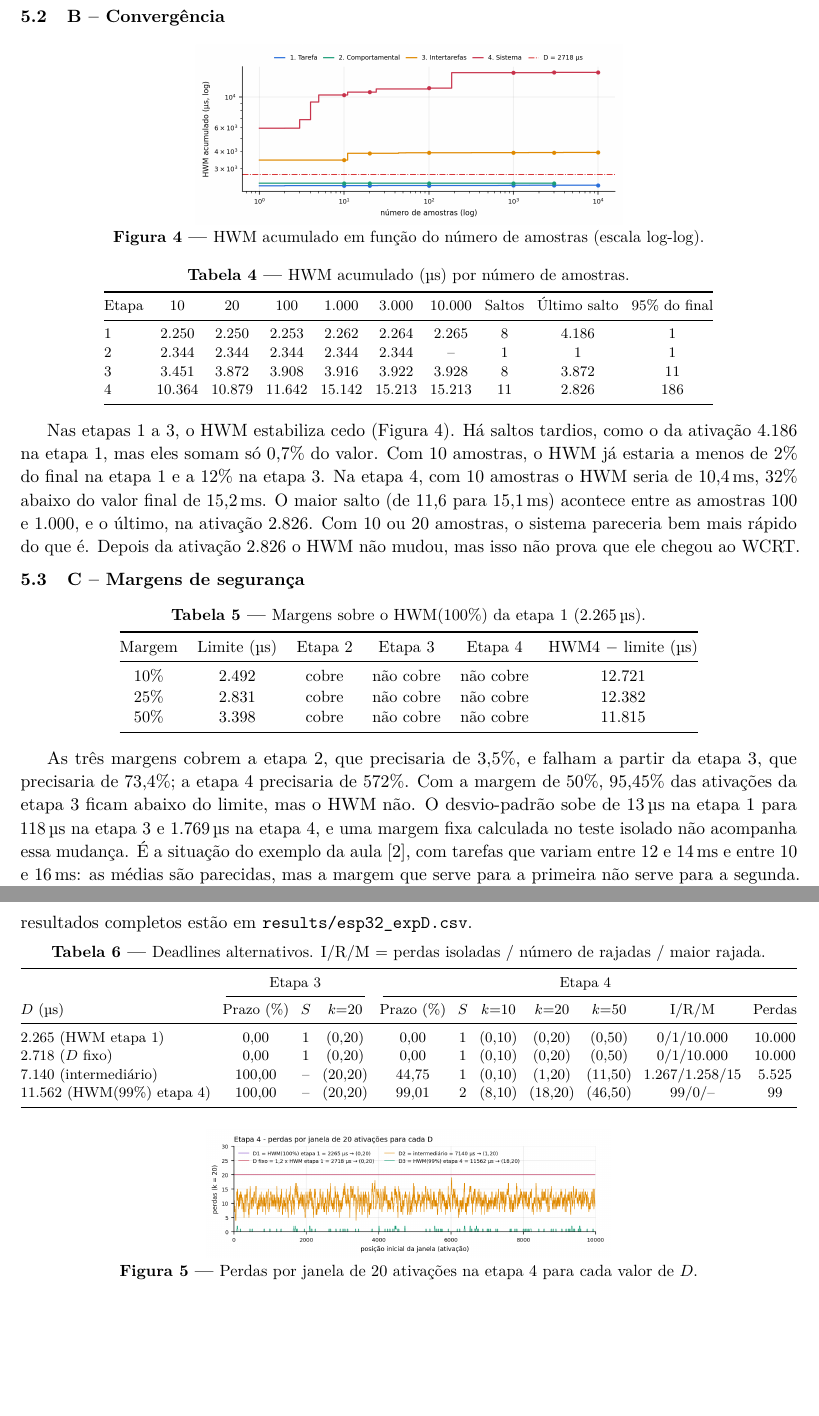
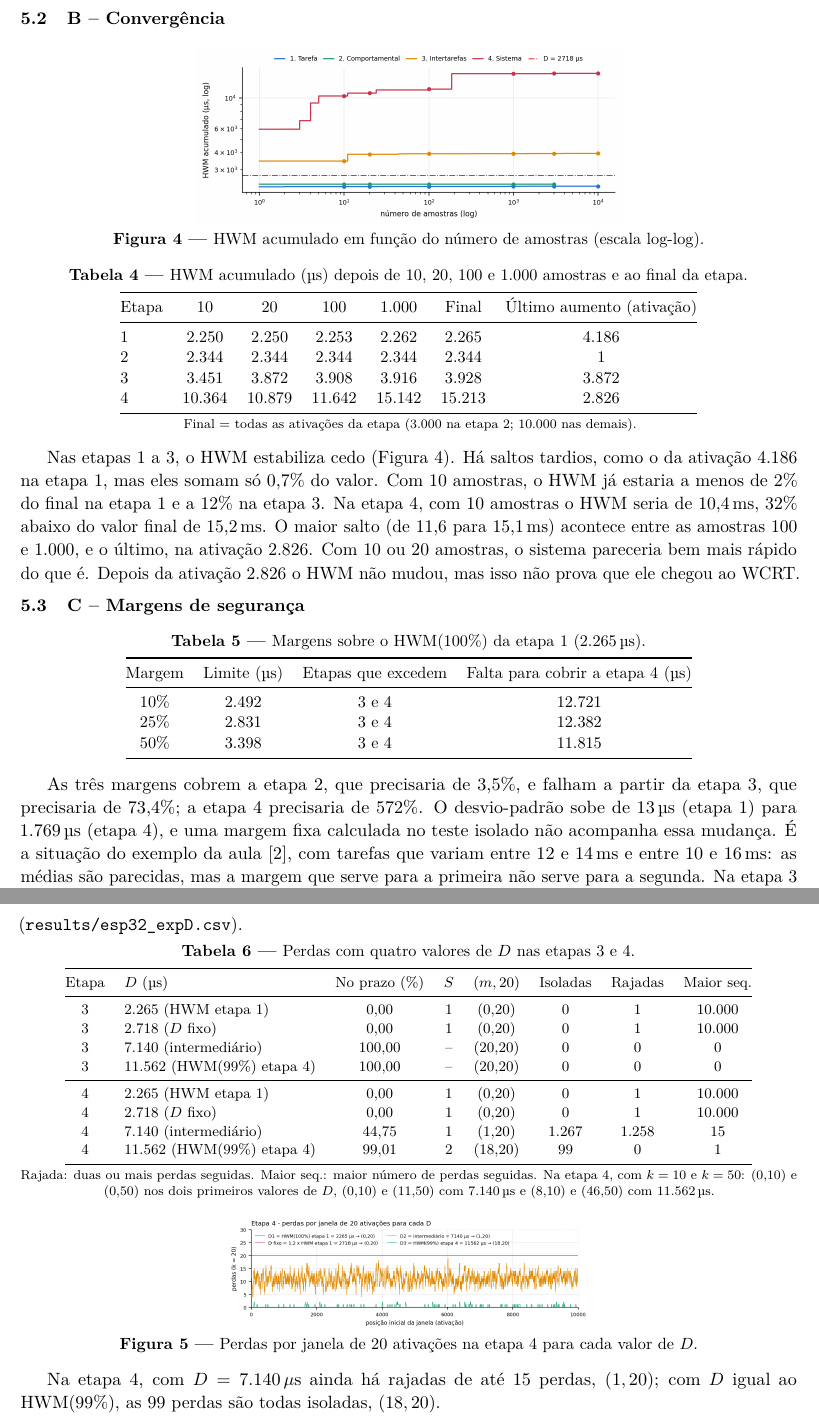
Before and after one commit to dibourguignon/str-m3-pior-caso, a LaTeX document (overleaf/main.tex): two parts of pages 6 and 7 of 8, joined at a grey line, cut so that both start at the same text, the shorter picture padded with empty space. Compiled offline with pdfLaTeX.

Commit message:
Relatório: tabelas dos experimentos B, C e D simplificadas

```diff
--- a/overleaf/main.tex
+++ b/overleaf/main.tex
@@ -363,20 +363,23 @@ que cobrir 100\% dos caminhos não garante encontrar o WCRT.
 
 \begin{table}[H]
 \centering
-\caption{HWM acumulado (\textmu s) por número de amostras.}
+\caption{HWM acumulado (\textmu s) depois de 10, 20, 100 e 1.000 amostras e
+ao final da etapa.}
 \label{tab:conv}
-\footnotesize
-\setlength{\tabcolsep}{4pt}
-\begin{tabular}{@{}lccccccccc@{}}
+\small
+\begin{tabular}{@{}lcccccc@{}}
 \toprule
-Etapa & 10 & 20 & 100 & 1.000 & 3.000 & 10.000 & Saltos & Último salto & 95\% do final \\
+Etapa & 10 & 20 & 100 & 1.000 & Final & Último aumento (ativação) \\
 \midrule
-1 & 2.250  & 2.250  & 2.253  & 2.262  & 2.264  & 2.265  & 8  & 4.186 & 1 \\
-2 & 2.344  & 2.344  & 2.344  & 2.344  & 2.344  & --     & 1  & 1     & 1 \\
-3 & 3.451  & 3.872  & 3.908  & 3.916  & 3.922  & 3.928  & 8  & 3.872 & 11 \\
-4 & 10.364 & 10.879 & 11.642 & 15.142 & 15.213 & 15.213 & 11 & 2.826 & 186 \\
+1 & 2.250  & 2.250  & 2.253  & 2.262  & 2.265  & 4.186 \\
+2 & 2.344  & 2.344  & 2.344  & 2.344  & 2.344  & 1 \\
+3 & 3.451  & 3.872  & 3.908  & 3.916  & 3.928  & 3.872 \\
+4 & 10.364 & 10.879 & 11.642 & 15.142 & 15.213 & 2.826 \\
 \bottomrule
 \end{tabular}
+
+\vspace{2pt}
+{\scriptsize Final = todas as ativações da etapa (3.000 na etapa 2; 10.000 nas demais).\par}
 \end{table}
 
 Nas etapas 1 a 3, o HWM estabiliza cedo (Figura~\ref{fig:conv}). Há saltos
@@ -395,23 +398,21 @@ ativação 2.826 o HWM não mudou, mas isso não prova que ele chegou ao WCRT.
 \caption{Margens sobre o HWM(100\%) da etapa 1 (2.265\us).}
 \label{tab:margens}
 \small
-\begin{tabular}{@{}cccccc@{}}
+\begin{tabular}{@{}cccc@{}}
 \toprule
-Margem & Limite (\textmu s) & Etapa 2 & Etapa 3 & Etapa 4 & HWM4 $-$ limite (\textmu s) \\
+Margem & Limite (\textmu s) & Etapas que excedem & Falta para cobrir a etapa 4 (\textmu s) \\
 \midrule
-10\% & 2.492 & cobre & não cobre & não cobre & 12.721 \\
-25\% & 2.831 & cobre & não cobre & não cobre & 12.382 \\
-50\% & 3.398 & cobre & não cobre & não cobre & 11.815 \\
+10\% & 2.492 & 3 e 4 & 12.721 \\
+25\% & 2.831 & 3 e 4 & 12.382 \\
+50\% & 3.398 & 3 e 4 & 11.815 \\
 \bottomrule
 \end{tabular}
 \end{table}
 
 As três margens cobrem a etapa 2, que precisaria de 3,5\%, e falham a partir
-da etapa 3, que precisaria de 73,4\%; a etapa 4 precisaria de 572\%. Com a
-margem de 50\%, 95,45\% das ativações da etapa 3 ficam abaixo do limite, mas o
-HWM não. O desvio-padrão sobe de 13\us{} na etapa 1 para 118\us{} na etapa 3 e
-1.769\us{} na etapa 4, e uma margem fixa calculada no teste isolado não
-acompanha essa mudança. É a situação do exemplo da aula~\cite{aula}, com
+da etapa 3, que precisaria de 73,4\%; a etapa 4 precisaria de 572\%. O
+desvio-padrão sobe de 13\us{} (etapa 1) para 1.769\us{} (etapa 4), e uma margem
+fixa calculada no teste isolado não acompanha essa mudança. É a situação do exemplo da aula~\cite{aula}, com
 tarefas que variam entre 12 e 14\ms{} e entre 10 e 16\ms: as médias são
 parecidas, mas a margem que serve para a primeira não serve para a segunda. Na
 etapa 3 a variação ainda é pequena (CV de 3,5\%), e mesmo assim são necessários
@@ -431,35 +432,39 @@ bloqueio observado foi de 587\us).
 \label{sec:expD}
 As análises das Seções 3 e 4 foram repetidas nas etapas 3 e 4 para quatro
 valores de $D$: o HWM(100\%) da etapa 1, o $D$ fixo, um valor intermediário
-($7.140\us$) e o HWM(99\%) da etapa 4. Os resultados completos estão em
-\texttt{results/esp32\_expD.csv}.
+($7.140\us$) e o HWM(99\%) da etapa 4 (\texttt{results/esp32\_expD.csv}).
 
 \begin{table}[H]
 \centering
-\caption{Deadlines alternativos. I/R/M = perdas isoladas / número de rajadas /
-maior rajada.}
+\caption{Perdas com quatro valores de $D$ nas etapas 3 e 4.}
 \label{tab:expD}
 \footnotesize
-\setlength{\tabcolsep}{3.6pt}
-\resizebox{\textwidth}{!}{%
-\begin{tabular}{@{}lcccccccccc@{}}
+\begin{tabular}{@{}clcccccc@{}}
 \toprule
-& \multicolumn{3}{c}{Etapa 3} & \multicolumn{7}{c}{Etapa 4} \\
-\cmidrule(lr){2-4}\cmidrule(l){5-11}
-$D$ (\textmu s) & Prazo (\%) & $S$ & $k{=}20$ & Prazo (\%) & $S$ & $k{=}10$ & $k{=}20$ & $k{=}50$ & I/R/M & Perdas \\
+Etapa & $D$ (\textmu s) & No prazo (\%) & $S$ & $(m,20)$ & Isoladas & Rajadas & Maior seq. \\
 \midrule
-2.265 (HWM etapa 1)    & 0,00   & 1  & (0,20)  & 0,00  & 1 & (0,10) & (0,20)  & (0,50)  & 0/1/10.000     & 10.000 \\
-2.718 ($D$ fixo)       & 0,00   & 1  & (0,20)  & 0,00  & 1 & (0,10) & (0,20)  & (0,50)  & 0/1/10.000     & 10.000 \\
-7.140 (intermediário)  & 100,00 & -- & (20,20) & 44,75 & 1 & (0,10) & (1,20)  & (11,50) & 1.267/1.258/15 & 5.525 \\
-11.562 (HWM(99\%) etapa 4) & 100,00 & -- & (20,20) & 99,01 & 2 & (8,10) & (18,20) & (46,50) & 99/0/--        & 99 \\
+3 & 2.265 (HWM etapa 1)       & 0,00   & 1  & (0,20)  & 0     & 1     & 10.000 \\
+3 & 2.718 ($D$ fixo)          & 0,00   & 1  & (0,20)  & 0     & 1     & 10.000 \\
+3 & 7.140 (intermediário)     & 100,00 & -- & (20,20) & 0     & 0     & 0 \\
+3 & 11.562 (HWM(99\%) etapa 4) & 100,00 & -- & (20,20) & 0     & 0     & 0 \\
+\midrule
+4 & 2.265 (HWM etapa 1)       & 0,00   & 1  & (0,20)  & 0     & 1     & 10.000 \\
+4 & 2.718 ($D$ fixo)          & 0,00   & 1  & (0,20)  & 0     & 1     & 10.000 \\
+4 & 7.140 (intermediário)     & 44,75  & 1  & (1,20)  & 1.267 & 1.258 & 15 \\
+4 & 11.562 (HWM(99\%) etapa 4) & 99,01  & 2  & (18,20) & 99    & 0     & 1 \\
 \bottomrule
-\end{tabular}}
+\end{tabular}
+
+\vspace{2pt}
+{\scriptsize Rajada: duas ou mais perdas seguidas. Maior seq.: maior número de perdas seguidas. Na etapa 4, com $k = 10$ e $k = 50$: (0,10) e (0,50) nos dois primeiros valores de $D$, (0,10) e (11,50) com 7.140\us{} e (8,10) e (46,50) com 11.562\us.\par}
 \end{table}
 
 \begin{figure}[H]
 \centering
-\includegraphics[width=0.52\textwidth]{figuras/esp32_fig7_expD_janela.png}
+\includegraphics[width=0.47\textwidth]{figuras/esp32_fig7_expD_janela.png}
 \caption{Perdas por janela de 20 ativações na etapa 4 para cada valor de $D$.}
 \label{fig:expD}
 \end{figure}
 
+Na etapa 4, com $D = 7.140\us$ ainda há rajadas de até 15 perdas, $(1,20)$; com
+$D$ igual ao HWM(99\%), as 99 perdas são todas isoladas, $(18,20)$.
```
Also changed, not shown: overleaf/main_compilado.pdf, report/relatorio.pdf, overleaf/main.tex (11 more changed lines).
